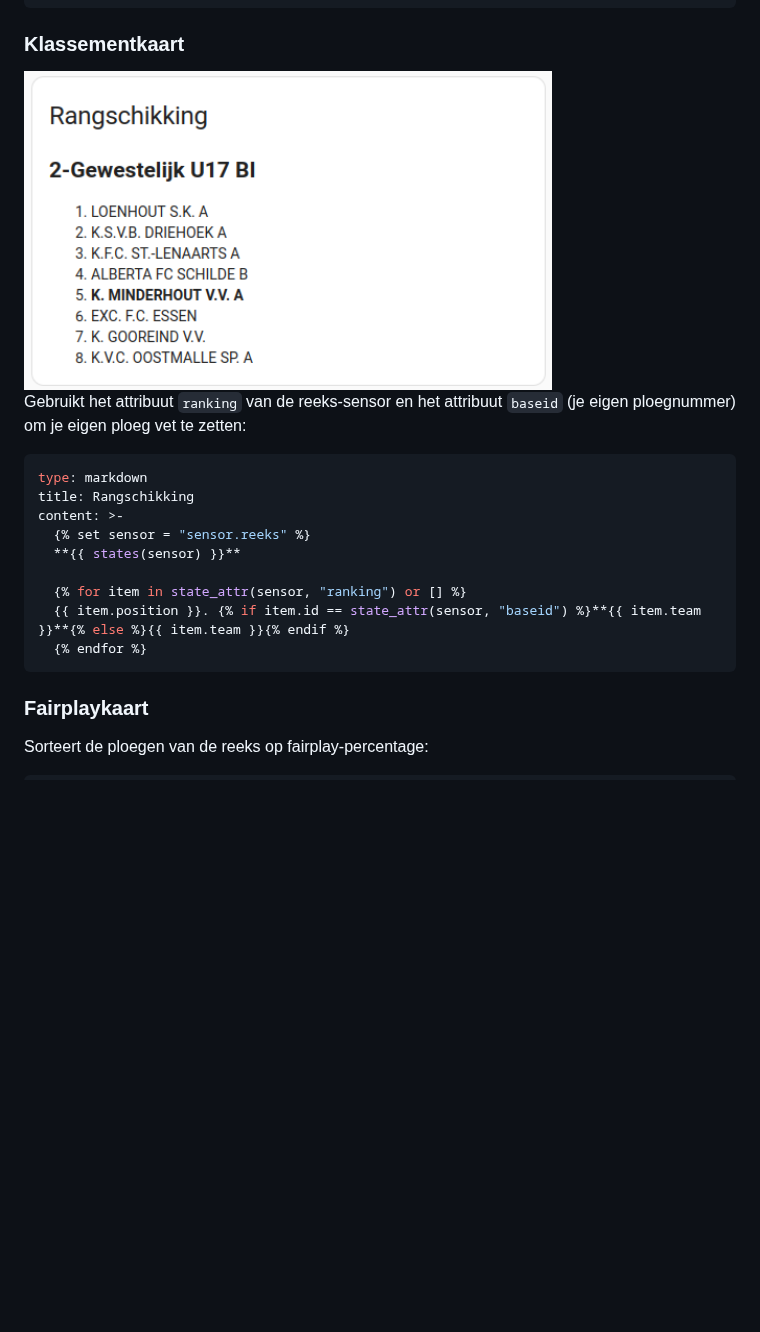
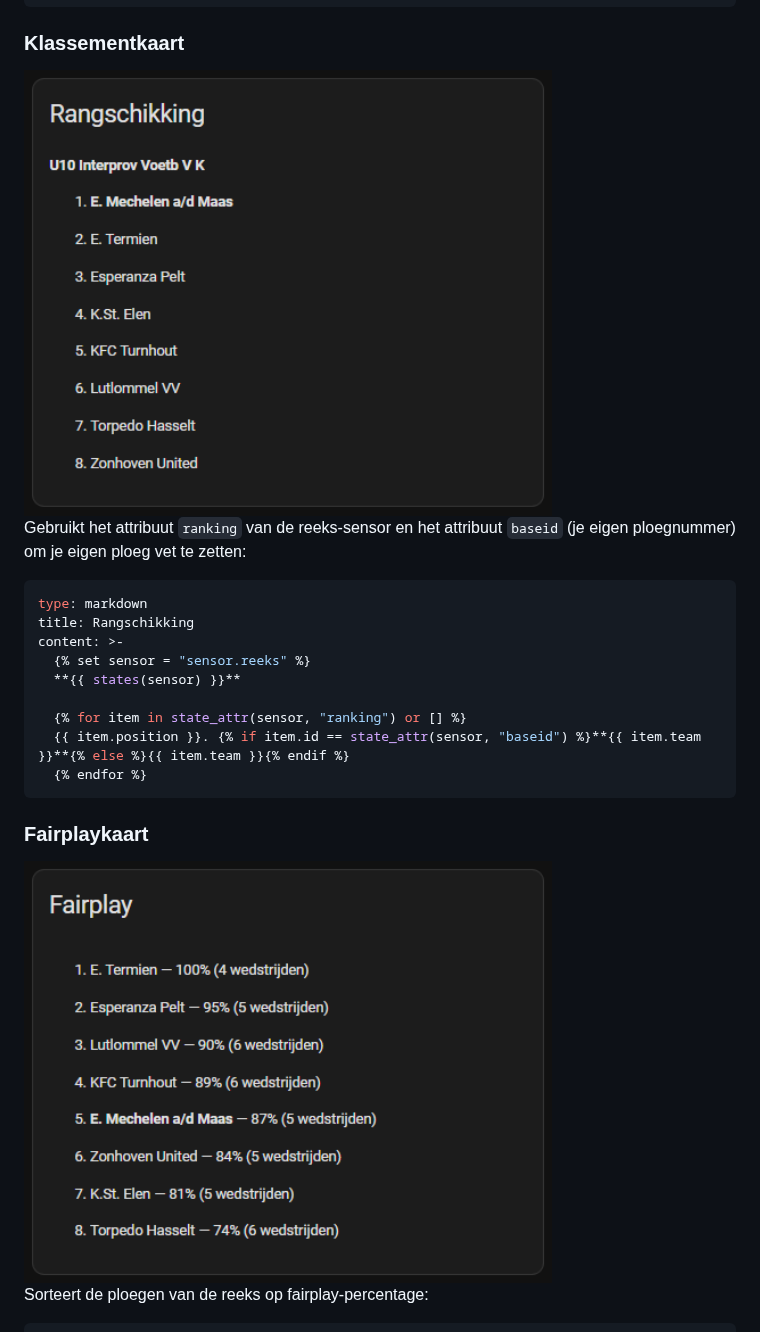
Before and after one commit to Maffiow/RBFA, a Markdown page: README.nl.md, the part around the change. Drawn GitHub-style; pictures changed too: images/fairplay.png (added), images/ranking.png; blank space fills up the shorter version.

````diff
--- a/README.nl.md
+++ b/README.nl.md
@@ -231,6 +231,8 @@ content: >-
 
 ### Fairplaykaart
 
+<img src="https://raw.githubusercontent.com/Maffiow/RBFA/main/images/fairplay.png" alt="Fairplay" width="528">
+
 Sorteert de ploegen van de reeks op fairplay-percentage:
 
 ```yaml
````
Also changed, not shown: README.md (+2 -0 lines), images/configuration.png, images/example.png, images/match_sheet.png.
